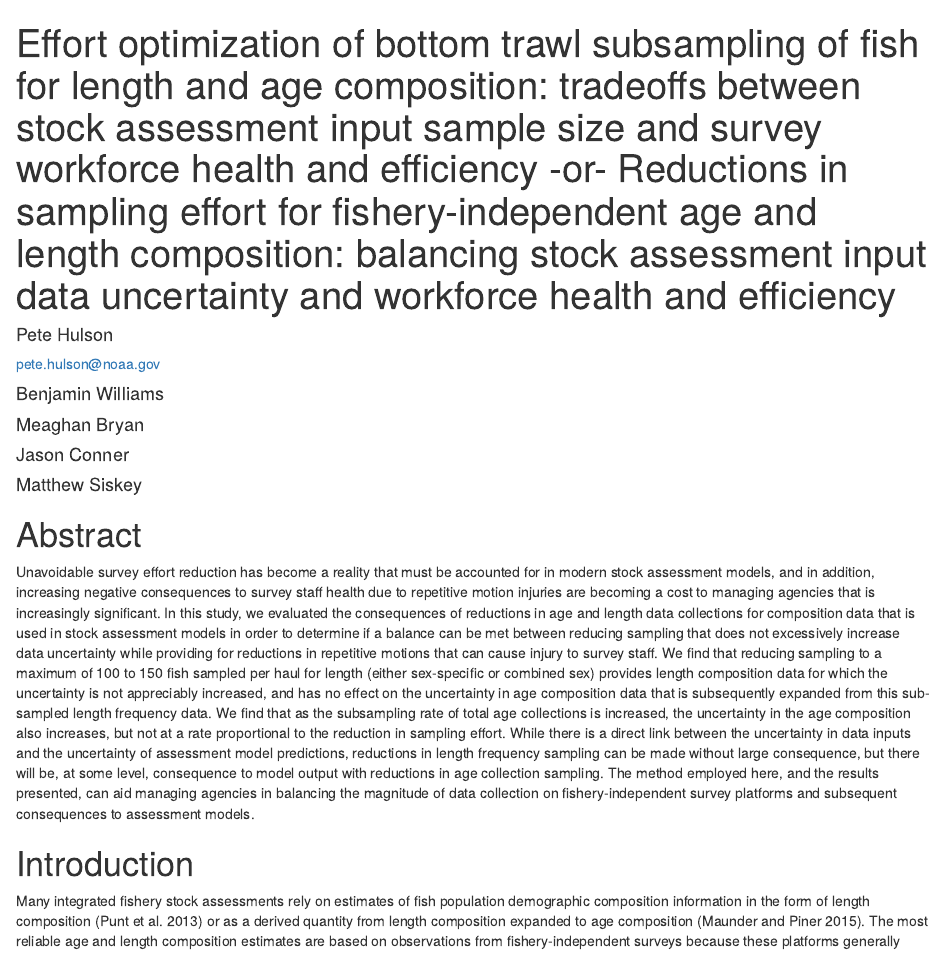
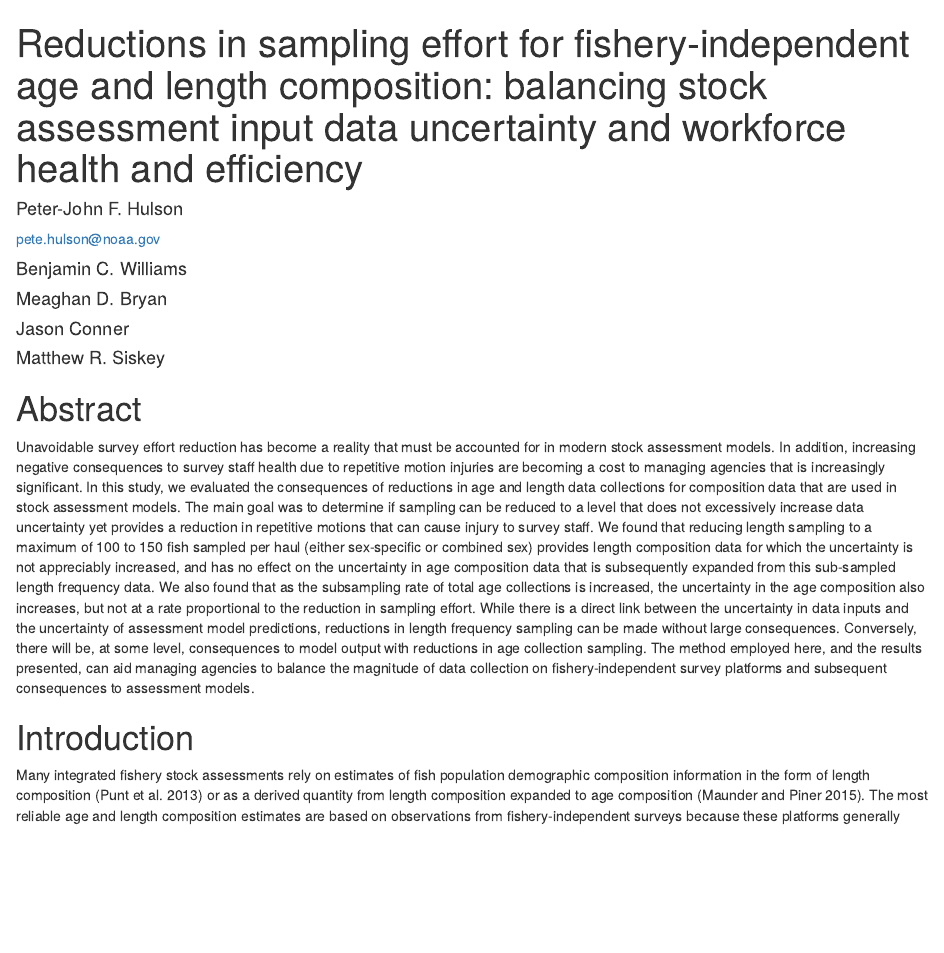
Before and after one commit to pete-hulson/swo-journal, an R Markdown document (text/swo_journal.rmd): the page in a window 1100 px wide, from its top. Rendered offline with R 4.5, knitr and Pandoc, with nearby package versions; drawn as R Markdown's standard HTML page in place of the format the file asks for.

Commit message:
add co-author edited drafts and revise title and abstract

```diff
--- a/text/swo_journal.rmd
+++ b/text/swo_journal.rmd
@@ -1,16 +1,15 @@
 ---
-title: "Effort optimization of bottom trawl subsampling of fish for length and age composition: tradeoffs between stock assessment input sample size and survey workforce health and efficiency -or- Reductions in sampling effort for fishery-independent age and length composition: balancing stock assessment input data uncertainty and workforce health and efficiency"
+title: "Reductions in sampling effort for fishery-independent age and length composition: balancing stock assessment input data uncertainty and workforce health and efficiency"
 
 author:
-  - name: Pete Hulson
+  - name: Peter-John F. Hulson
     institute: afscjnu
     email: pete.hulson@noaa.gov
     correspondence: true
-  - name: Benjamin Williams
+  - name: Benjamin C. Williams
     institute: afscjnu
-  - name: Meaghan Bryan
+  - name: Meaghan D. Bryan
     institute: afscsearefm
   - name: Jason Conner
     institute: afscsearace
-  - name: Matthew Siskey
-    institute: uw
+  - name: Matthew R. Siskey
@@ -57,12 +57,15 @@ source(here::here('R', "render_toc.R"))
 
 # Abstract
 
-Unavoidable survey effort reduction has become a reality that must be accounted for in modern stock assessment models, and in addition, increasing negative consequences to survey staff health due to repetitive motion injuries are becoming a cost to managing agencies that is increasingly significant.
-In this study, we evaluated the consequences of reductions in age and length data collections for composition data that is used in stock assessment models in order to determine if a balance can be met between reducing sampling that does not excessively increase data uncertainty while providing for reductions in repetitive motions that can cause injury to survey staff.
-We find that reducing sampling to a maximum of 100 to 150 fish sampled per haul for length (either sex-specific or combined sex) provides length composition data for which the uncertainty is not appreciably increased, and has no effect on the uncertainty in age composition data that is subsequently expanded from this sub-sampled length frequency data.
-We find that as the subsampling rate of total age collections is increased, the uncertainty in the age composition also increases, but not at a rate proportional to the reduction in sampling effort.
-While there is a direct link between the uncertainty in data inputs and the uncertainty of assessment model predictions, reductions in length frequency sampling can be made without large consequence, but there will be, at some level, consequence to model output with reductions in age collection sampling.
-The method employed here, and the results presented, can aid managing agencies in balancing the magnitude of data collection on fishery-independent survey platforms and subsequent consequences to assessment models.
+Unavoidable survey effort reduction has become a reality that must be accounted for in modern stock assessment models.
+In addition, increasing negative consequences to survey staff health due to repetitive motion injuries are becoming a cost to managing agencies that is increasingly significant.
+In this study, we evaluated the consequences of reductions in age and length data collections for composition data that are used in stock assessment models.
+The main goal was to determine if sampling can be reduced to a level that does not excessively increase data uncertainty yet provides a reduction in repetitive motions that can cause injury to survey staff.
+We found that reducing length sampling to a maximum of 100 to 150 fish sampled per haul (either sex-specific or combined sex) provides length composition data for which the uncertainty is not appreciably increased, and has no effect on the uncertainty in age composition data that is subsequently expanded from this sub-sampled length frequency data.
+We also found that as the subsampling rate of total age collections is increased, the uncertainty in the age composition also increases, but not at a rate proportional to the reduction in sampling effort.
+While there is a direct link between the uncertainty in data inputs and the uncertainty of assessment model predictions, reductions in length frequency sampling can be made without large consequences.
+Conversely, there will be, at some level, consequences to model output with reductions in age collection sampling.
+The method employed here, and the results presented, can aid managing agencies to balance the magnitude of data collection on fishery-independent survey platforms and subsequent consequences to assessment models.
 
 \newpage
 
```
Also changed, not shown: text/swo_journal.rmd (3 more changed lines), 2 other files.
